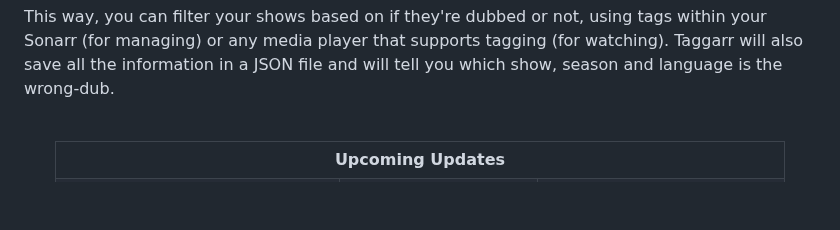
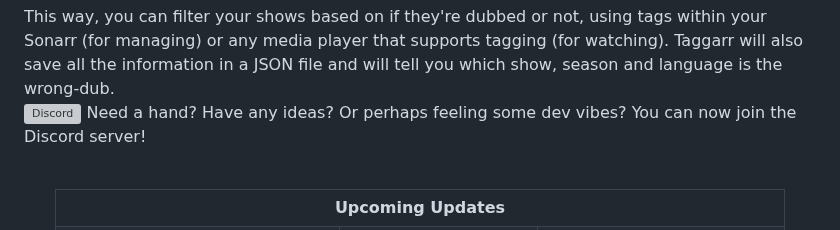
Before and after one commit to BassHous3/taggarr, a Markdown page: README.md, the part around the change. Drawn GitHub-style; blank space fills up the shorter version; grey boxes are pictures that could not be loaded.

```diff
--- a/README.md
+++ b/README.md
@@ -22,6 +22,8 @@ Started this project for the exact same questions. I felt other people could mak
 Taggarr is a tool for scanning and tagging your media content whether if your media is dubbed in English or not. If Taggarr finds another language other than Japanese language or English language, it will mark it as "wrong-dub" using Sonarr and Kodi standard tagging system.
 
 This way, you can filter your shows based on if they're dubbed or not, using tags within your Sonarr (for managing) or any media player that supports tagging (for watching). Taggarr will also save all the information in a JSON file and will tell you which show, season and language is the wrong-dub.
+<br></br>
+[![Discord](https://img.shields.io/discord/1387237436765241344?color=738ad6&label=Join+the+Discord+server&logo=discord&logoColor=7289DA)](https://discord.com/invite/Z6t83MWt) Need a hand? Have any ideas? Or perhaps feeling some dev vibes? You can now join the Discord server!
 
 <br>
 
```
